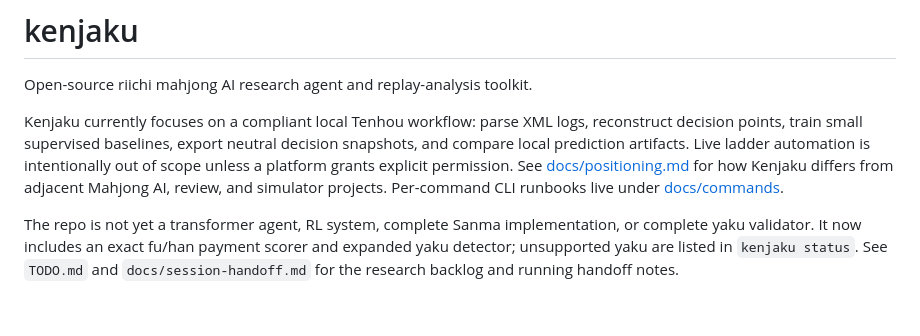
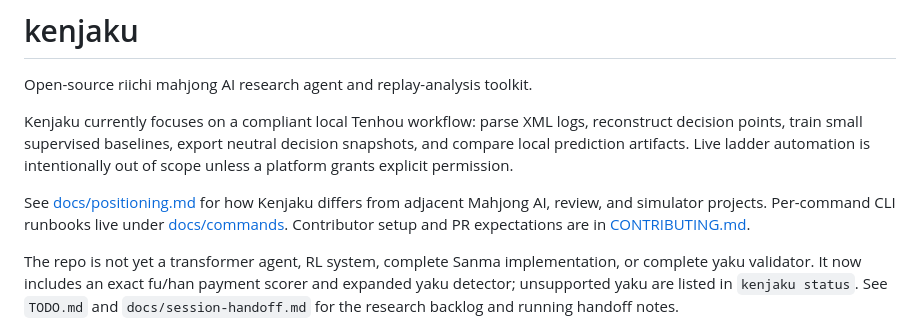
Before and after one commit to gongahkia/jomon, a Markdown page: README.md, the part around the change. GitHub-like rendering; blank space fills up the shorter version.

Commit message:
Add contributor guide

```diff
--- a/README.md
+++ b/README.md
@@ -6,9 +6,11 @@ Kenjaku currently focuses on a compliant local Tenhou workflow: parse XML logs,
 decision points, train small supervised baselines, export neutral decision snapshots, and compare
 local prediction artifacts. Live ladder automation is intentionally out of scope unless a platform
 grants explicit permission.
+
 See [docs/positioning.md](docs/positioning.md) for how Kenjaku differs from adjacent Mahjong AI,
 review, and simulator projects.
 Per-command CLI runbooks live under [docs/commands](docs/commands/README.md).
+Contributor setup and PR expectations are in [CONTRIBUTING.md](CONTRIBUTING.md).
 
 The repo is not yet a transformer agent, RL system, complete Sanma implementation, or complete yaku
 validator. It now includes an exact fu/han payment scorer and expanded yaku detector; unsupported
```
Also changed, not shown: CONTRIBUTING.md (added, +105 -0 lines).
